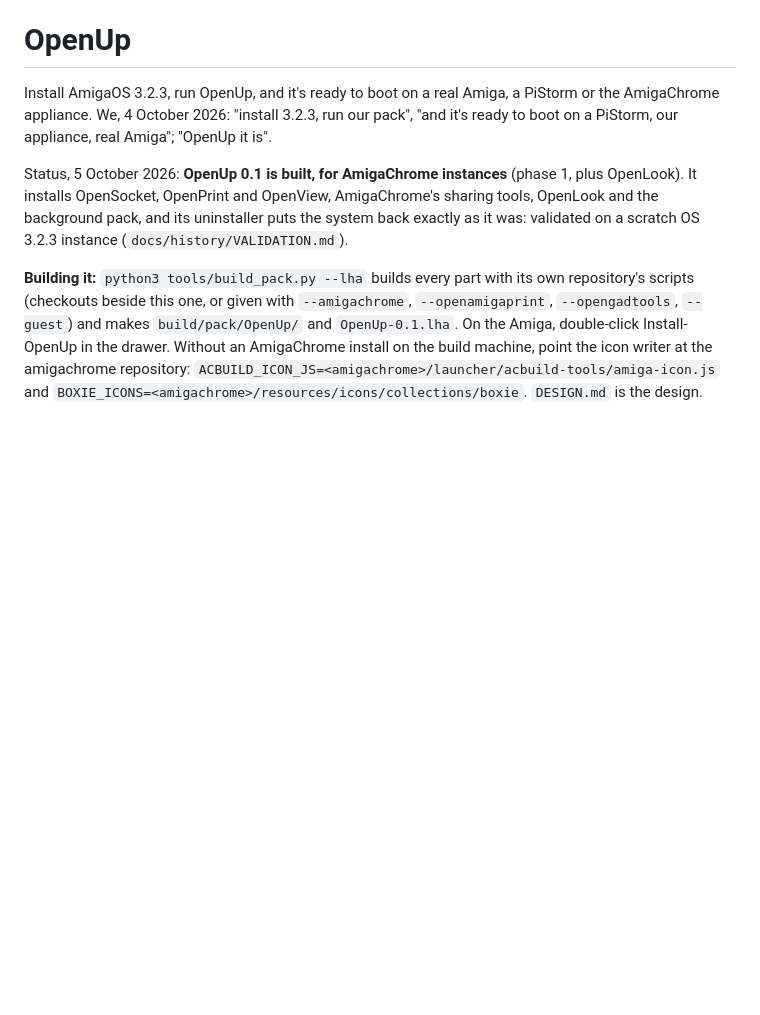
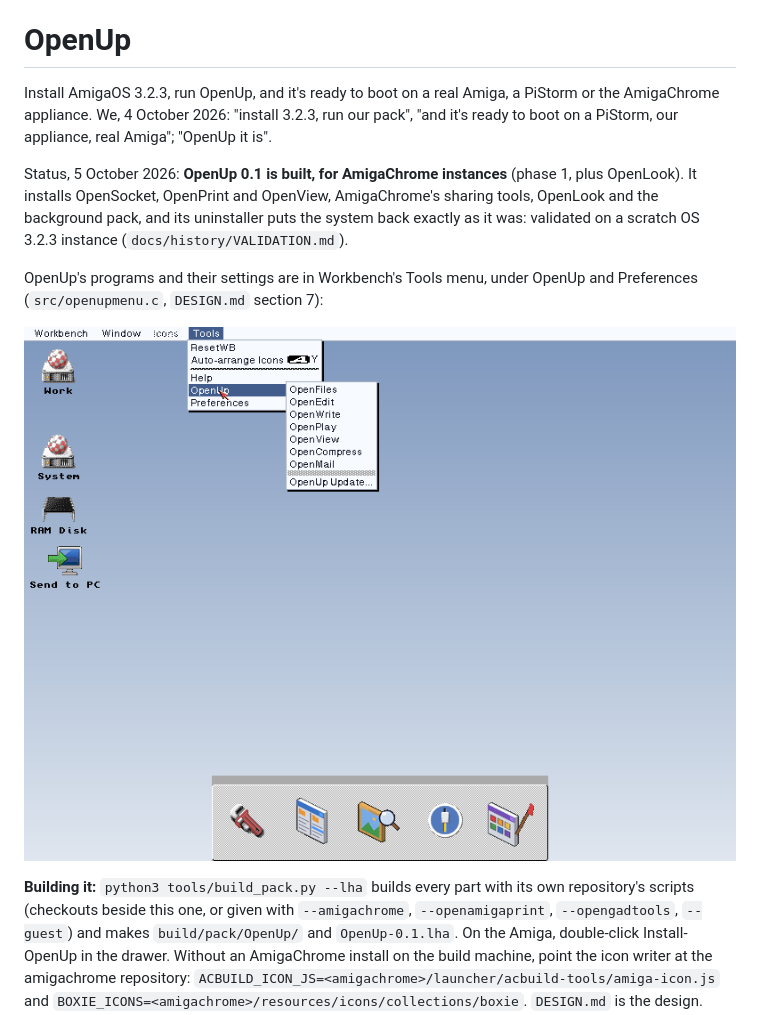
Before and after one commit to DalsinAI/gfopenup, a Markdown page: README.md, the part around the change. Rendered like a GitHub page; pictures changed too: docs/tools-menu-openup.png (added); blank space fills up the shorter version.

```diff
--- a/README.md
+++ b/README.md
@@ -7,6 +7,11 @@ Status, 5 October 2026: **OpenUp 0.1 is built, for AmigaChrome instances**
 AmigaChrome's sharing tools, OpenLook and the background pack, and its uninstaller puts the system
 back exactly as it was: validated on a scratch OS 3.2.3 instance
 (`docs/history/VALIDATION.md`).
+
+OpenUp's programs and their settings are in Workbench's Tools menu, under
+OpenUp and Preferences (`src/openupmenu.c`, `DESIGN.md` section 7):
+
+![Tools > OpenUp](docs/tools-menu-openup.png)
 
 **Building it:** `python3 tools/build_pack.py --lha` builds every part with
 its own repository's scripts (checkouts beside this one, or given with
```
Also changed, not shown: DESIGN.md (+42 -0 lines), docs/tools-menu-preferences.png (added), 5 other files.
